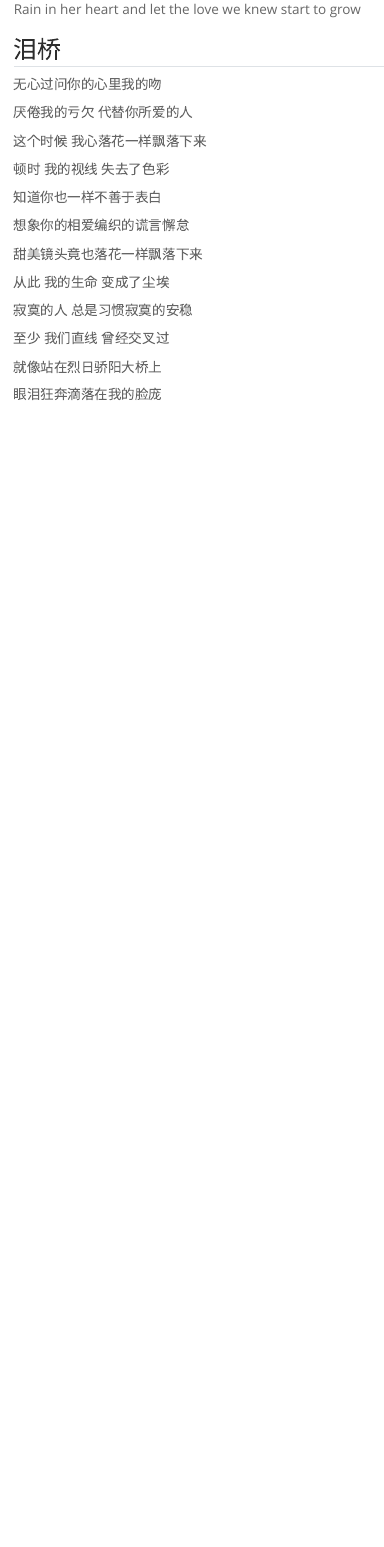
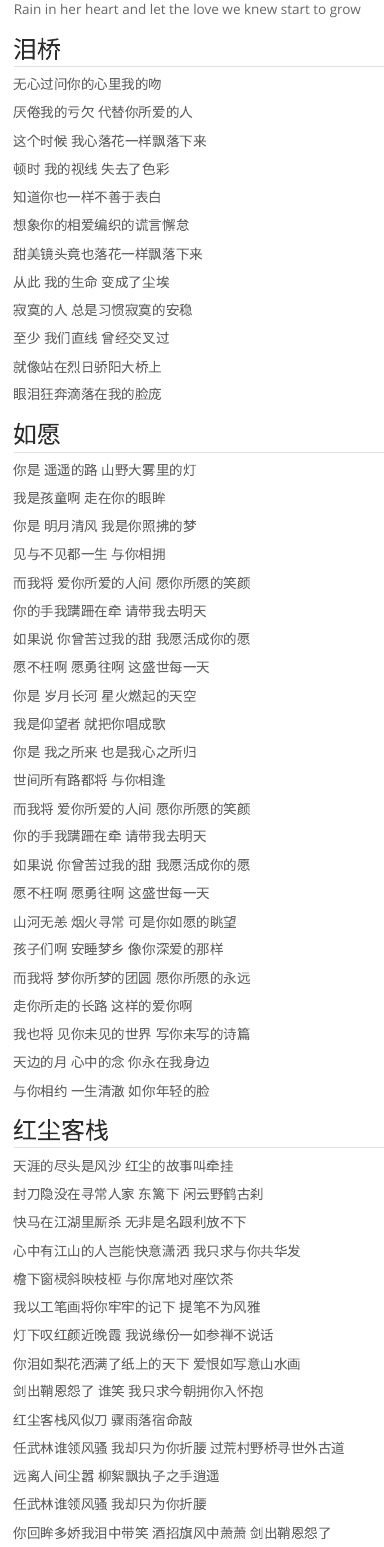
Before and after one commit to henry2004y/henry2004y.github.io, a Quarto document (posts/lyrics/index.qmd): the page in a window 1100 px wide, from 7340 px down. Rendered offline with R 4.5, knitr and Pandoc in place of Quarto, with nearby package versions; menus at the side of the page are left out.

Commit message:
Add lyrics

```diff
--- a/posts/lyrics/index.qmd
+++ b/posts/lyrics/index.qmd
@@ -1458,3 +1458,81 @@ Rain in her heart and let the love we knew start to grow
 就像站在烈日骄阳大桥上
 
 眼泪狂奔滴落在我的脸庞
+
+## 如愿
+
+你是 遥遥的路 山野大雾里的灯
+
+我是孩童啊 走在你的眼眸
+
+你是 明月清风 我是你照拂的梦
+
+见与不见都一生 与你相拥
+
+而我将 爱你所爱的人间 愿你所愿的笑颜
+
+你的手我蹒跚在牵 请带我去明天
+
+如果说 你曾苦过我的甜 我愿活成你的愿
+
+愿不枉啊 愿勇往啊 这盛世每一天
+
+你是 岁月长河 星火燃起的天空
+
+我是仰望者 就把你唱成歌
+
+你是 我之所来 也是我心之所归
+
+世间所有路都将 与你相逢
+
+而我将 爱你所爱的人间 愿你所愿的笑颜
+
+你的手我蹒跚在牵 请带我去明天
+
+如果说 你曾苦过我的甜 我愿活成你的愿
+
+愿不枉啊 愿勇往啊 这盛世每一天
+
+山河无恙 烟火寻常 可是你如愿的眺望
+
+孩子们啊 安睡梦乡 像你深爱的那样
+
+而我将 梦你所梦的团圆 愿你所愿的永远
+
+走你所走的长路 这样的爱你啊
+
+我也将 见你未见的世界 写你未写的诗篇
+
+天边的月 心中的念 你永在我身边
+
+与你相约 一生清澈 如你年轻的脸
+
+## 红尘客栈
+
+天涯的尽头是风沙 红尘的故事叫牵挂
+
+封刀隐没在寻常人家 东篱下 闲云野鹤古刹
+
+快马在江湖里厮杀 无非是名跟利放不下
+
+心中有江山的人岂能快意潇洒 我只求与你共华发
+
+檐下窗棂斜映枝桠 与你席地对座饮茶
+
+我以工笔画将你牢牢的记下 提笔不为风雅
+
+灯下叹红颜近晚霞 我说缘份一如参禅不说话
+
+你泪如梨花洒满了纸上的天下 爱恨如写意山水画
+
+剑出鞘恩怨了 谁笑 我只求今朝拥你入怀抱
+
+红尘客栈风似刀 骤雨落宿命敲
+
+任武林谁领风骚 我却只为你折腰 过荒村野桥寻世外古道
+
+远离人间尘嚣 柳絮飘执子之手逍遥
+
+任武林谁领风骚 我却只为你折腰
+
+你回眸多娇我泪中带笑 酒招旗风中萧萧 剑出鞘恩怨了
```
